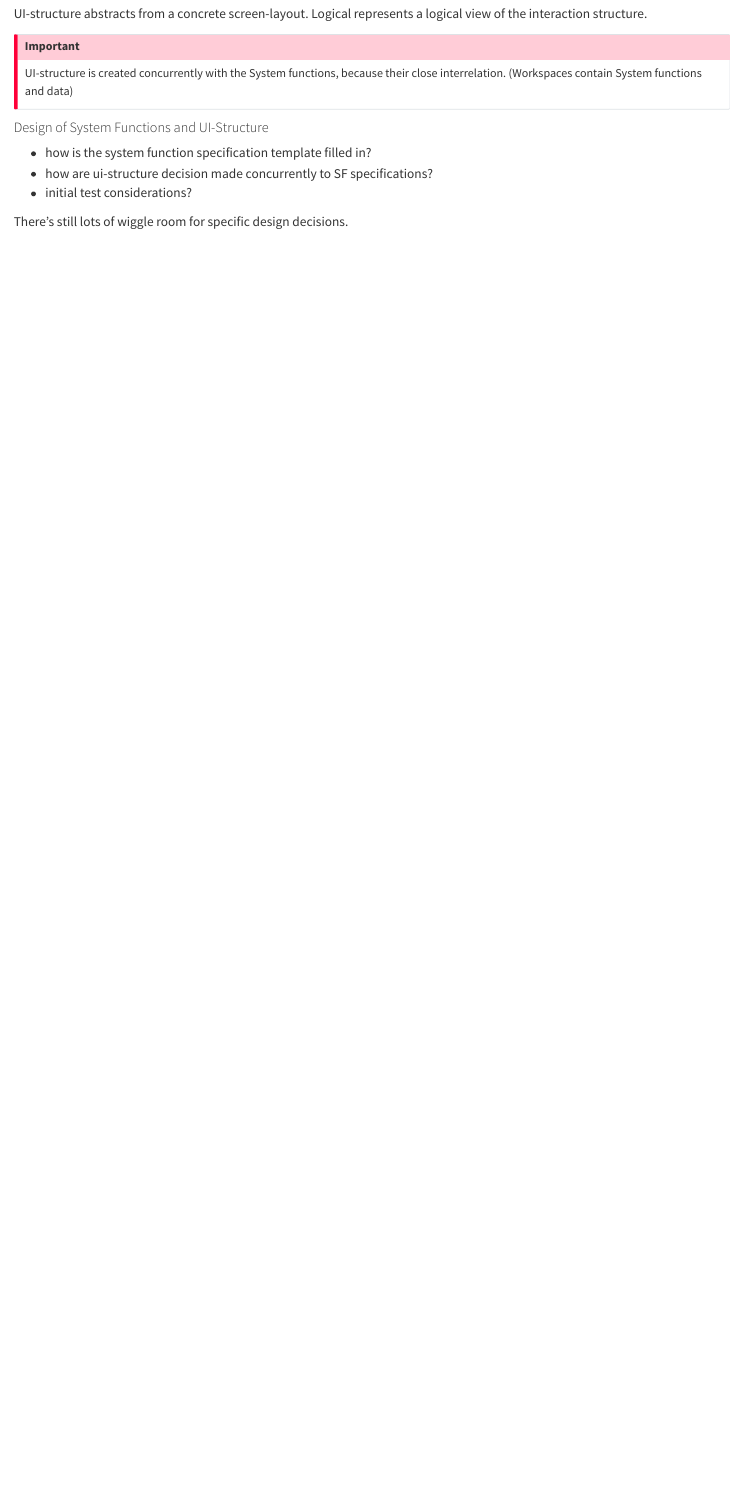
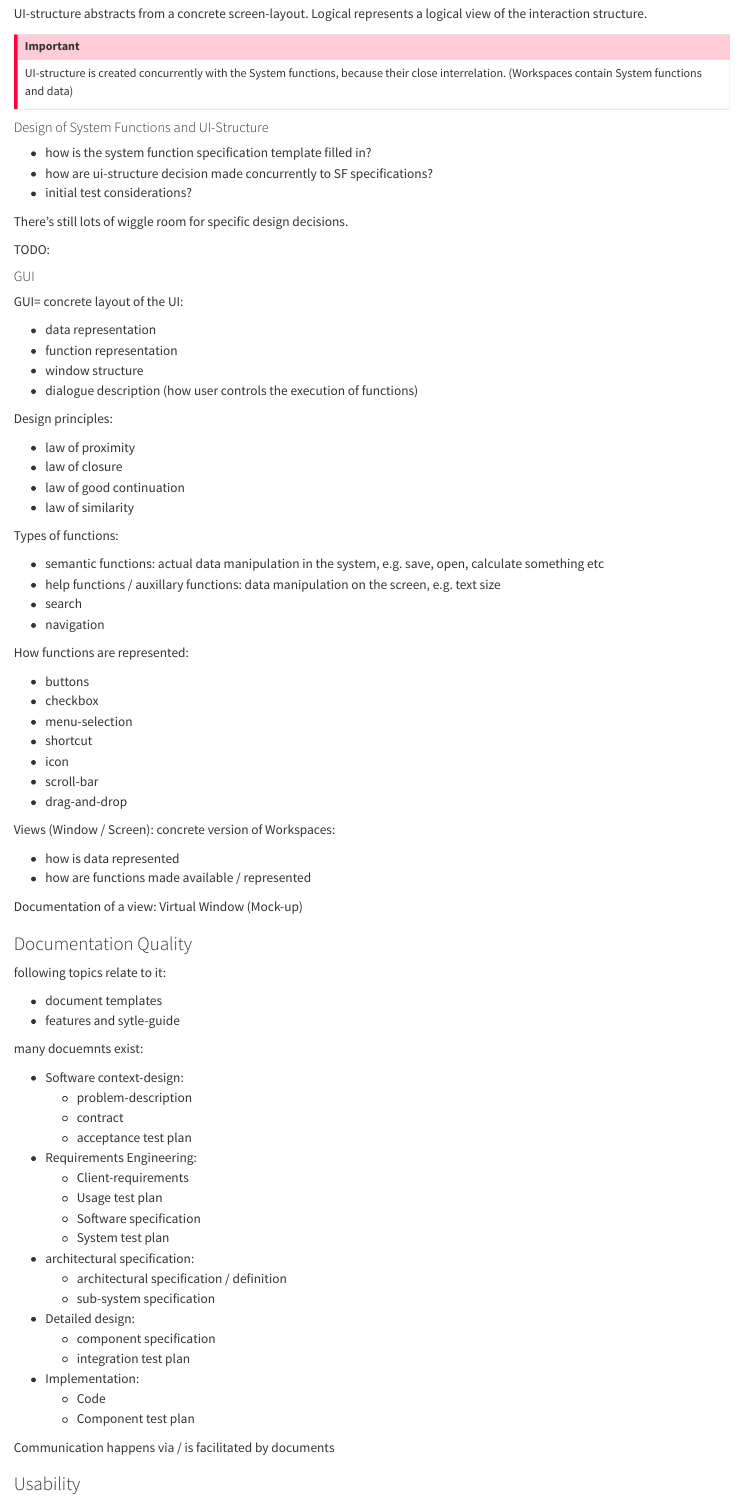
Before and after one commit to igor-dimi/isw-notes-ws24, a Quarto document (03/03.qmd): the page in a window 1100 px wide, from 3700 px down. Rendered offline with R 4.5, knitr and Pandoc in place of Quarto, with nearby package versions.

Commit message:
add ch 03 notes

```diff
--- a/03/03.qmd
+++ b/03/03.qmd
@@ -170,8 +170,87 @@ UI-structure is created concurrently with the System functions, because their cl
 
 #### Design of System Functions and UI-Structure
 
+
+
 * how is the system function specification template filled in?
 * how are ui-structure decision made concurrently to SF specifications?
 * initial test considerations?
 
 There's still lots of wiggle room for specific design decisions.
+
+TODO:
+
+
+#### GUI
+
+GUI= concrete layout of the UI:
+
+* data representation
+* function representation
+* window structure
+* dialogue description (how user controls the execution of functions)
+
+Design principles:
+
+* law of proximity
+* law of closure
+* law of good continuation
+* law of similarity
+
+Types of functions:
+
+* semantic functions: actual data manipulation in the system, e.g. save, open, calculate something etc
+* help functions / auxillary functions: data manipulation on the screen, e.g. text size
+* search
+* navigation
+
+How functions are represented:
+
+* buttons
+* checkbox
+* menu-selection
+* shortcut
+* icon
+* scroll-bar
+* drag-and-drop
+
+Views (Window / Screen): concrete version of Workspaces:
+
+* how is data represented
+* how are functions made available / represented
+
+Documentation of a view: Virtual Window (Mock-up)
+
+
+### Documentation Quality
+
+following topics relate to it:
+
+* document templates
+* features and sytle-guide
+
+many docuemnts exist:
+
+* Software context-design:
+  * problem-description
+  * contract
+  * acceptance test plan
+* Requirements Engineering:
+  * Client-requirements
+  * Usage test plan
+  * Software specification
+  * System test plan
+* architectural specification:
+  * architectural specification / definition
+  * sub-system specification
+* Detailed design:
+  * component specification
+  * integration test plan
+* Implementation:
+  * Code
+  * Component test plan
+
+Communication happens via / is facilitated by documents
+
+
+### Usability
```
